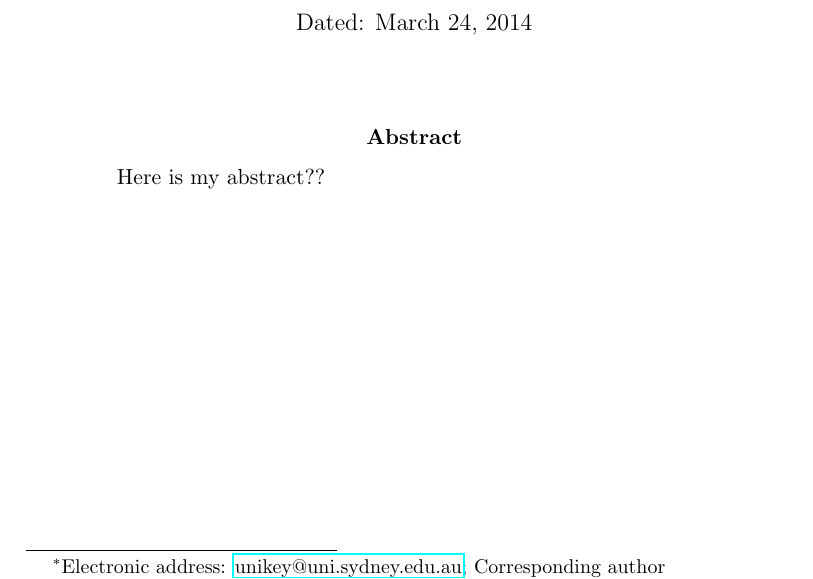
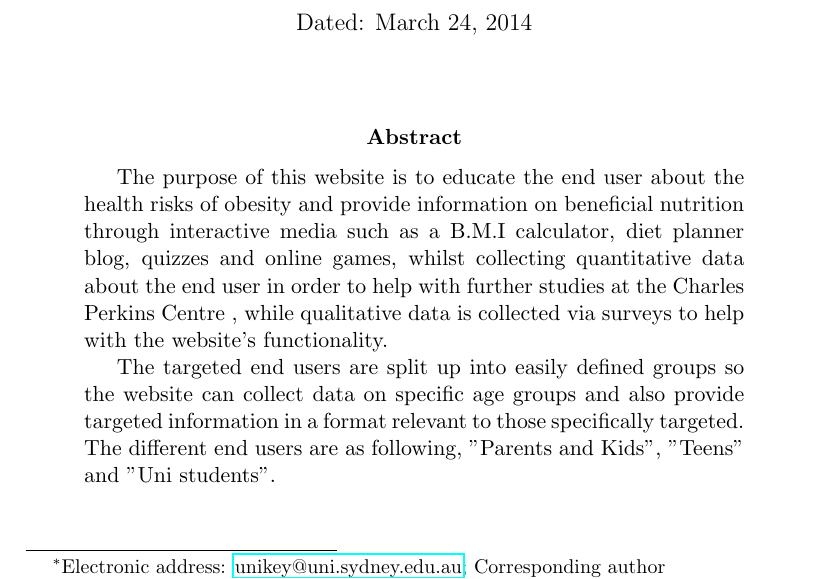
Before and after one commit to SaraLelliott/info1003website, a LaTeX paper (documentation/tex/main_document.tex): part of page 1 of 5, cut so that both start at the same text. Compiled offline with pdfLaTeX.

Commit message:
ADD abstract
Added Abstract about website's purposes and targeted end user.

```diff
--- a/documentation/tex/main_document.tex
+++ b/documentation/tex/main_document.tex
@@ -73,7 +73,9 @@
 %%%%%%%%%%%%%%%%%%%%%%%%%%%%%%%%%%%%%%%%%%%%%%%%%%%%%%%
 \maketitle
 \begin{abstract}
-  Here is my abstract??
+  The purpose of this website is to educate the end user about the health risks of obesity and provide information on beneficial nutrition through interactive media such as a B.M.I calculator, diet planner blog, quizzes and online games, whilst collecting quantitative data about the end user in order to help with further studies at the Charles Perkins Centre , while qualitative data is collected via surveys to help with the website's functionality.
+
+The targeted end users are split up into easily defined groups so the website can collect data on specific age groups and also provide targeted information in a format relevant to those specifically targeted. The different end users are as following, "Parents and Kids", "Teens" and "Uni students".
 \end{abstract}
 \newpage
 \listoffigures
```
